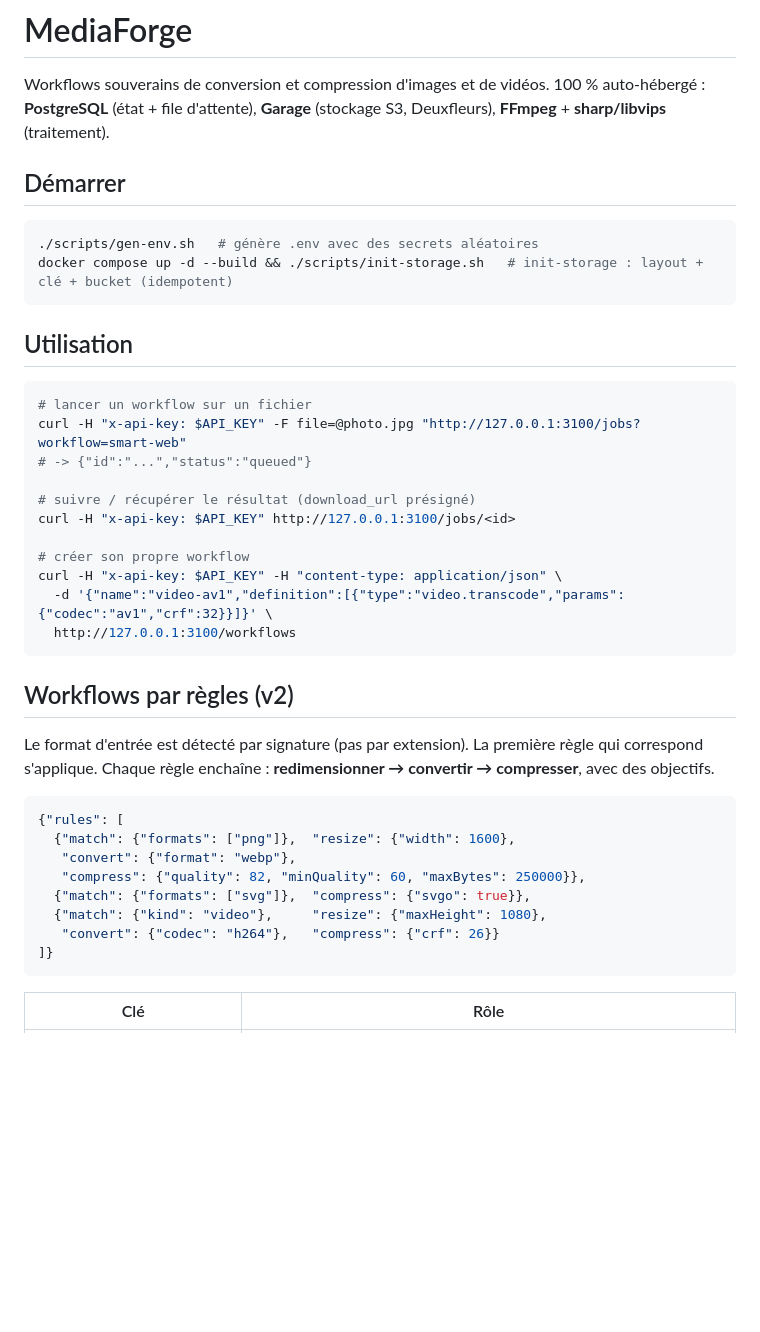
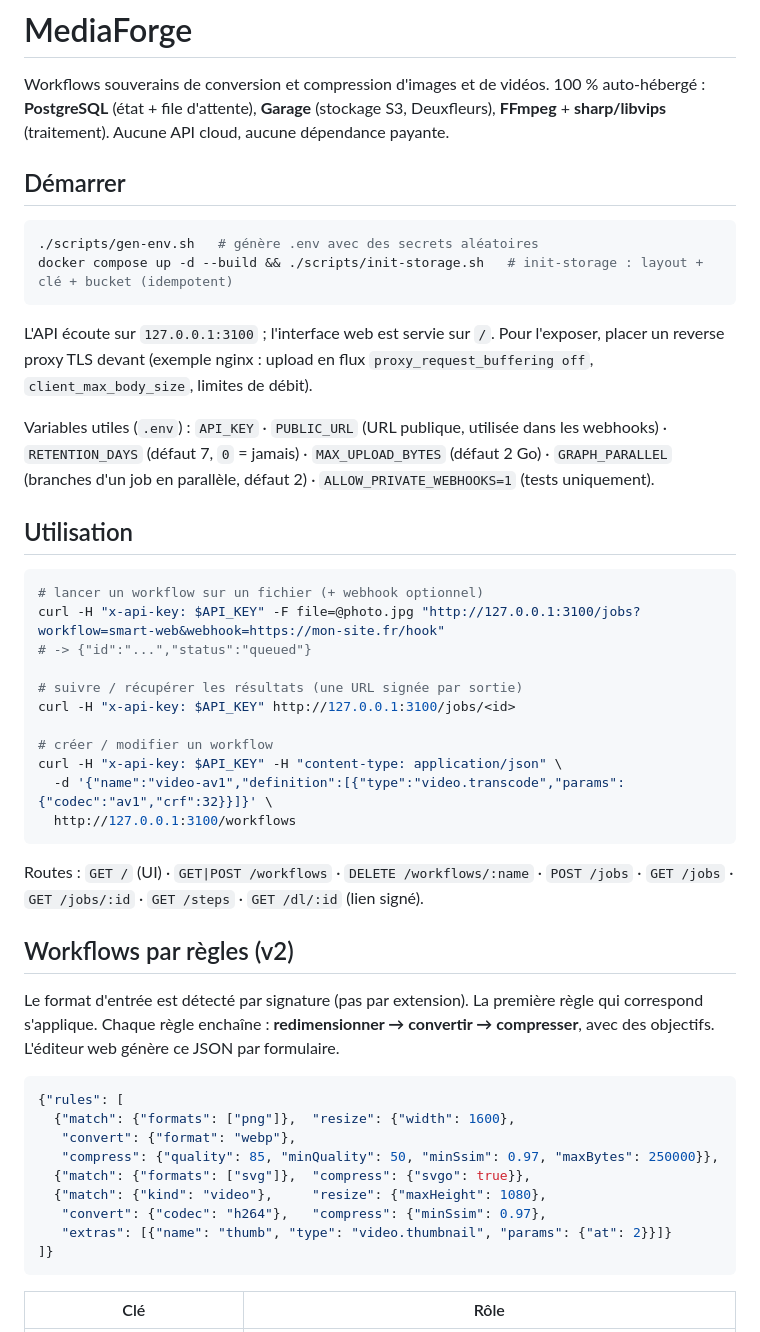
Before and after one commit to AdilHarcha/media-forge, a Markdown page: README.md, the part around one of its changes. Drawn GitHub-style; blank space fills up the shorter version.

````diff
--- a/README.md
+++ b/README.md
@@ -2,6 +2,7 @@
 
 Workflows souverains de conversion et compression d'images et de vidéos.
 100 % auto-hébergé : **PostgreSQL** (état + file d'attente), **Garage** (stockage S3, Deuxfleurs), **FFmpeg** + **sharp/libvips** (traitement).
+Aucune API cloud, aucune dépendance payante.
 
 ## Démarrer
 
@@ -10,35 +11,44 @@ Workflows souverains de conversion et compression d'images et de vidéos.
 docker compose up -d --build && ./scripts/init-storage.sh   # init-storage : layout + clé + bucket (idempotent)
 ```
 
+L'API écoute sur `127.0.0.1:3100` ; l'interface web est servie sur `/`. Pour l'exposer, placer un reverse proxy TLS devant
+(exemple nginx : upload en flux `proxy_request_buffering off`, `client_max_body_size`, limites de débit).
+
+Variables utiles (`.env`) : `API_KEY` · `PUBLIC_URL` (URL publique, utilisée dans les webhooks) · `RETENTION_DAYS` (défaut 7, `0` = jamais)
+· `MAX_UPLOAD_BYTES` (défaut 2 Go) · `GRAPH_PARALLEL` (branches d'un job en parallèle, défaut 2) · `ALLOW_PRIVATE_WEBHOOKS=1` (tests uniquement).
+
 ## Utilisation
 
 ```bash
-# lancer un workflow sur un fichier
-curl -H "x-api-key: $API_KEY" -F file=@photo.jpg "http://127.0.0.1:3100/jobs?workflow=smart-web"
+# lancer un workflow sur un fichier (+ webhook optionnel)
+curl -H "x-api-key: $API_KEY" -F file=@photo.jpg "http://127.0.0.1:3100/jobs?workflow=smart-web&webhook=https://mon-site.fr/hook"
 # -> {"id":"...","status":"queued"}
 
-# suivre / récupérer le résultat (download_url présigné)
+# suivre / récupérer les résultats (une URL signée par sortie)
 curl -H "x-api-key: $API_KEY" http://127.0.0.1:3100/jobs/<id>
 
-# créer son propre workflow
+# créer / modifier un workflow
 curl -H "x-api-key: $API_KEY" -H "content-type: application/json" \
   -d '{"name":"video-av1","definition":[{"type":"video.transcode","params":{"codec":"av1","crf":32}}]}' \
   http://127.0.0.1:3100/workflows
 ```
 
+Routes : `GET /` (UI) · `GET|POST /workflows` · `DELETE /workflows/:name` · `POST /jobs` · `GET /jobs` · `GET /jobs/:id` · `GET /steps` · `GET /dl/:id` (lien signé).
+
 ## Workflows par règles (v2)
 
 Le format d'entrée est détecté par signature (pas par extension). La première règle qui correspond s'applique.
-Chaque règle enchaîne : **redimensionner → convertir → compresser**, avec des objectifs.
+Chaque règle enchaîne : **redimensionner → convertir → compresser**, avec des objectifs. L'éditeur web génère ce JSON par formulaire.
 
 ```json
 {"rules": [
   {"match": {"formats": ["png"]},  "resize": {"width": 1600},
    "convert": {"format": "webp"},
-   "compress": {"quality": 82, "minQuality": 60, "maxBytes": 250000}},
+   "compress": {"quality": 85, "minQuality": 50, "minSsim": 0.97, "maxBytes": 250000}},
   {"match": {"formats": ["svg"]},  "compress": {"svgo": true}},
   {"match": {"kind": "video"},     "resize": {"maxHeight": 1080},
-   "convert": {"codec": "h264"},   "compress": {"crf": 26}}
+   "convert": {"codec": "h264"},   "compress": {"minSsim": 0.97},
+   "extras": [{"name": "thumb", "type": "video.thumbnail", "params": {"at": 2}}]}
 ]}
 ```
 
````
Also changed, not shown: other parts of README.md (+43 -12 lines).
